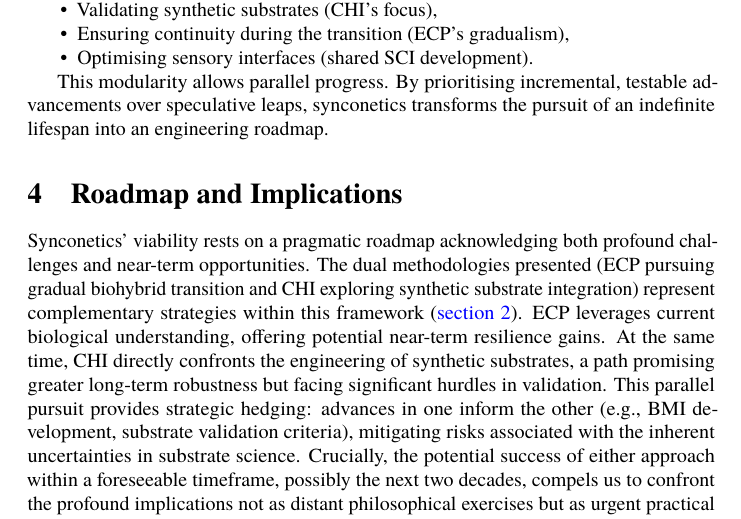
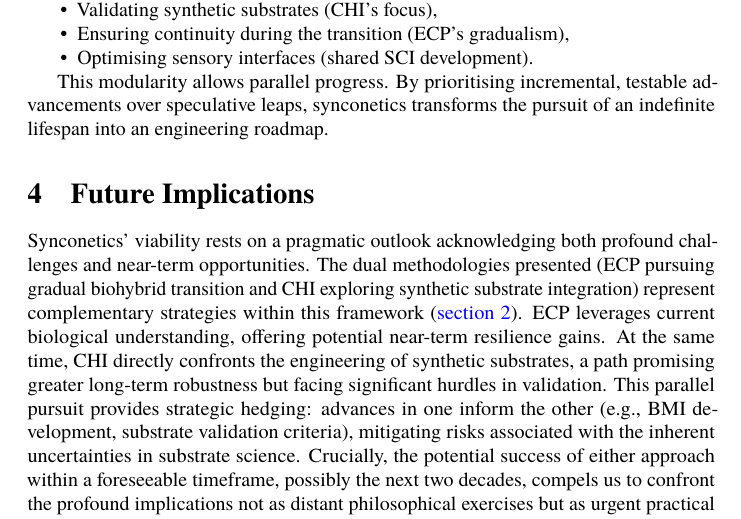
Before and after one commit to danburonline/public-writings, a LaTeX paper (02_essays/2025/002_essay/essay.tex): part of page 21 of 25, cut so that both start at the same text. Compiled offline with pdfLaTeX.

Commit message:
Don't call chapter Roadmap

```diff
--- a/02_essays/2025/002_essay/essay.tex
+++ b/02_essays/2025/002_essay/essay.tex
@@ -322,14 +322,14 @@
 
   This modularity allows parallel progress. By prioritising incremental, testable advancements over speculative leaps, synconetics transforms the pursuit of an indefinite lifespan into an engineering roadmap.
 
-  % ! ================================
-  % ! # MARK: Roadmap and Implications
-  % ! ================================
+  % ! ===========================
+  % ! # MARK: Future Implications
+  % ! ===========================
 
-  \section{Roadmap and Implications}
-  \label{sec:roadmap}
+  \section{Future Implications}
+  \label{sec:implications}
 
-  Synconetics’ viability rests on a pragmatic roadmap acknowledging both profound challenges and near-term opportunities. The dual methodologies presented (ECP pursuing gradual biohybrid transition and CHI exploring synthetic substrate integration) represent complementary strategies within this framework (\autoref{sec:methods}). ECP leverages current biological understanding, offering potential near-term resilience gains. At the same time, CHI directly confronts the engineering of synthetic substrates, a path promising greater long-term robustness but facing significant hurdles in validation. This parallel pursuit provides strategic hedging: advances in one inform the other (e.g., BMI development, substrate validation criteria), mitigating risks associated with the inherent uncertainties in substrate science. Crucially, the potential success of either approach within a foreseeable timeframe, possibly the next two decades, compels us to confront the profound implications not as distant philosophical exercises but as urgent practical concerns demanding immediate and serious consideration.
+  Synconetics’ viability rests on a pragmatic outlook acknowledging both profound challenges and near-term opportunities. The dual methodologies presented (ECP pursuing gradual biohybrid transition and CHI exploring synthetic substrate integration) represent complementary strategies within this framework (\autoref{sec:methods}). ECP leverages current biological understanding, offering potential near-term resilience gains. At the same time, CHI directly confronts the engineering of synthetic substrates, a path promising greater long-term robustness but facing significant hurdles in validation. This parallel pursuit provides strategic hedging: advances in one inform the other (e.g., BMI development, substrate validation criteria), mitigating risks associated with the inherent uncertainties in substrate science. Crucially, the potential success of either approach within a foreseeable timeframe, possibly the next two decades, compels us to confront the profound implications not as distant philosophical exercises but as urgent practical concerns demanding immediate and serious consideration.
 
   The potential emergence of individuals persisting via engineered substrates (i.e., synconetic entities) fundamentally challenges our existing societal, legal, and ethical frameworks, raising critical questions across every domain. Current legal systems, predicated entirely on biological personhood, are unprepared. How would legal identity, rights (such as property ownership, voting, substrate autonomy), and responsibilities (taxation, liability) be defined for an entity potentially lacking a conventional body? Does personhood track the continuous process-world-line irrespective of the substrate, as synconetics principles suggest? Establishing internationally recognised standards and dynamic legal frameworks capable of adapting to substrate transitions and potential capability augmentations represents a monumental undertaking, essential to prevent inequality and novel forms of exploitation.
 
```
Also changed, not shown: 02_essays/2025/002_essay/essay.pdf, 02_essays/2025/002_essay/essay.tex (2 more changed lines).
